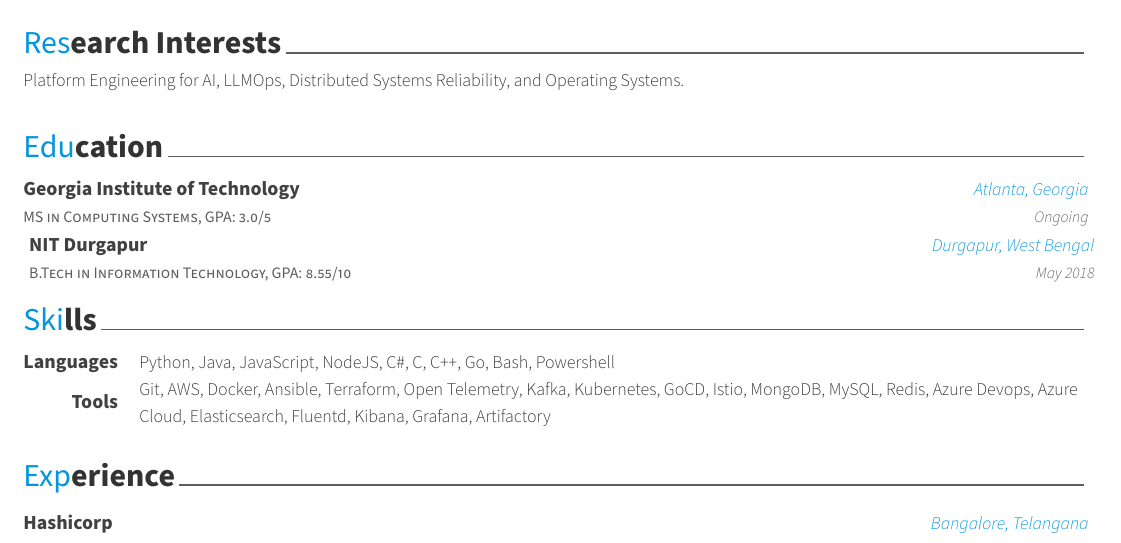
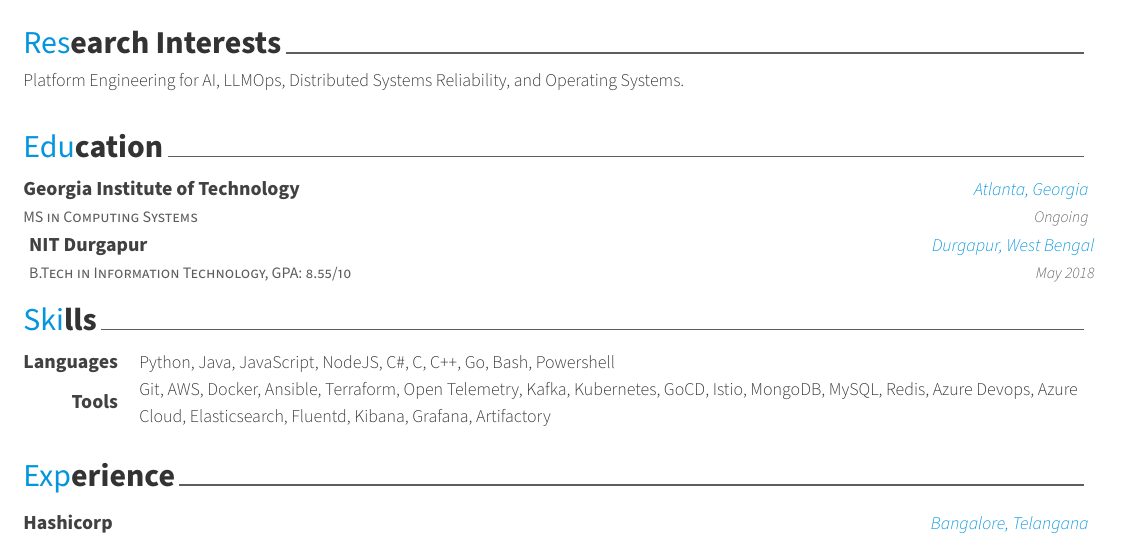
Before and after one commit to Mis2/my-automated-resume, a LaTeX CV (resume.tex, which reads resume/education.tex): part of the page, cut so that both start at the same text. Compiled offline with XeLaTeX.

Commit message:
Updating GPA

```diff
--- a/resume/education.tex
+++ b/resume/education.tex
@@ -2,7 +2,7 @@
 
 \begin{cventries}
   \cventry
-  {MS in Computing Systems, GPA: 3.0/5}
+  {MS in Computing Systems}
   {Georgia Institute of Technology}
   {Atlanta, Georgia}
   {Ongoing}
```
